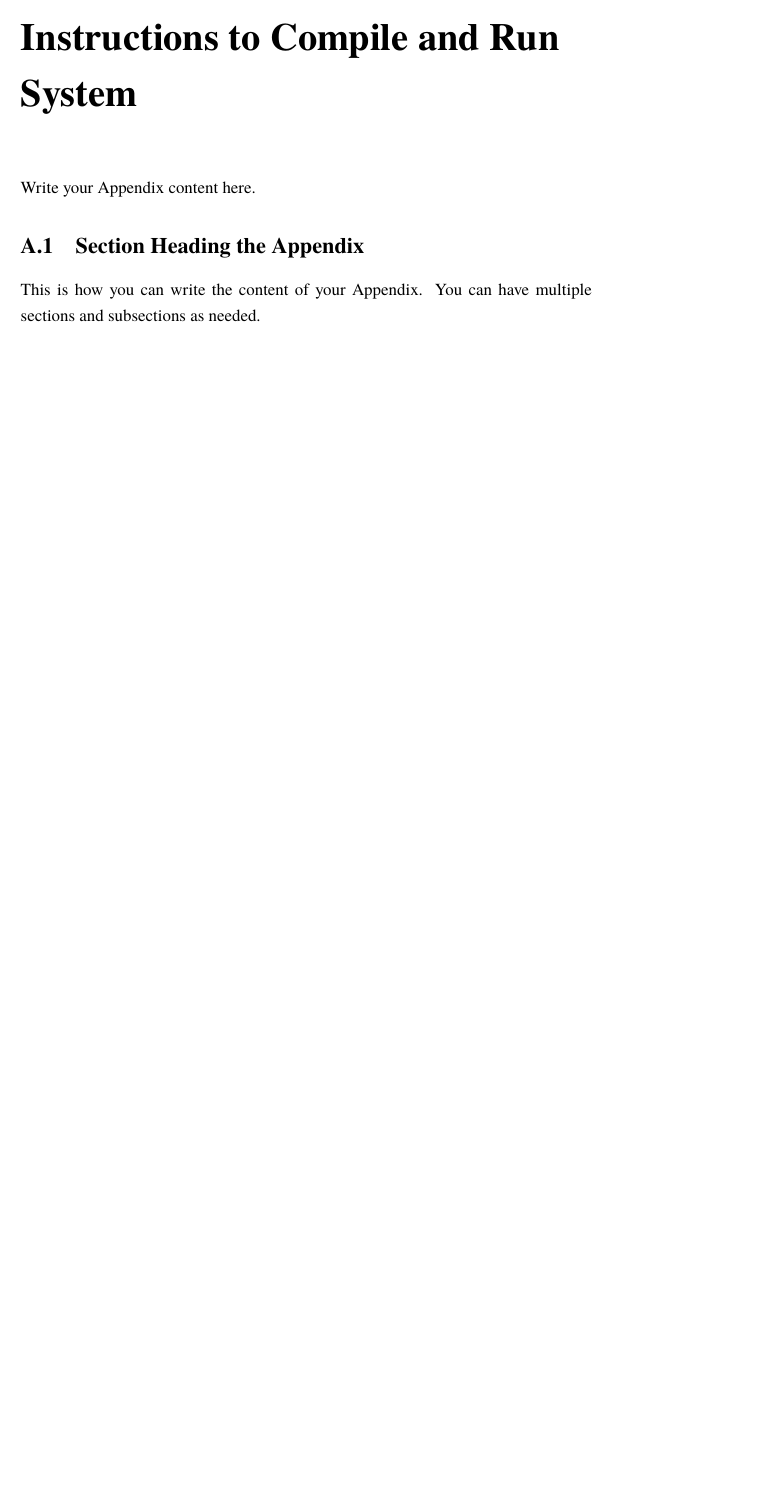
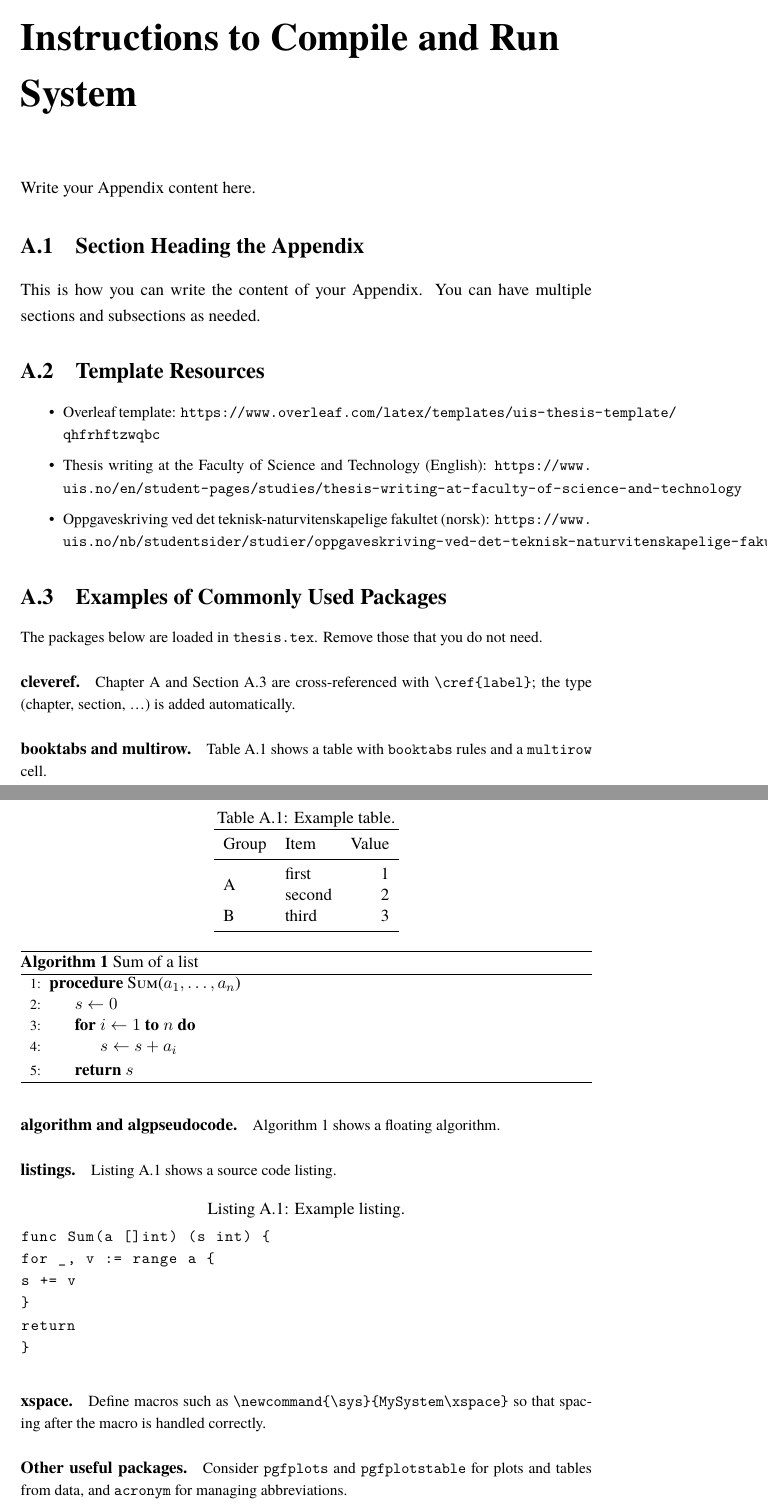
Before and after one commit to uis-no/uis-thesis, a LaTeX thesis (thesis.tex, which reads appendices/instructions.tex, uis-thesis.sty): part of page 14 of 15 before the commit and two parts of pages 15 and 16 of 18 after it, the two joined at a grey line, cut so that both start at the same text, the shorter picture padded with empty space. Compiled offline with LuaLaTeX; a missing font is replaced by an installed copy or a similar font; a LaTeX package or settings file that is missing is left out.

Commit message:
Add instructions environment, checklist, and packages
Wrap guidance in an instructions environment that can be hidden with
\hideinstructions or the noinstructions option. Add a pre-submission
checklist, resource links, hyperref setup, and commonly used packages
with usage examples.

Closes: #31, #25, #27, #21, #23

Co-Authored-By: Claude Sonnet 5.5 <noreply@anthropic.com>

```diff
--- a/appendices/instructions.tex
+++ b/appendices/instructions.tex
@@ -10,3 +10,73 @@ Write your Appendix content here.
 
 This is how you can write the content of your Appendix.
 You can have multiple sections and subsections as needed.
+
+\begin{instructions}
+\section{Template Resources}
+\label{apx:instructions:resources}
+
+\begin{itemize}
+\item Overleaf template: \url{https://www.overleaf.com/latex/templates/uis-thesis-template/qhfrhftzwqbc}
+\item Thesis writing at the Faculty of Science and Technology (English): \url{https://www.uis.no/en/student-pages/studies/thesis-writing-at-faculty-of-science-and-technology}
+\item Oppgaveskriving ved det teknisk-naturvitenskapelige fakultet (norsk): \url{https://www.uis.no/nb/studentsider/studier/oppgaveskriving-ved-det-teknisk-naturvitenskapelige-fakultet}
+\end{itemize}
+
+\section{Examples of Commonly Used Packages}
+\label{apx:instructions:packages}
+
+The packages below are loaded in \texttt{thesis.tex}.
+Remove those that you do not need.
+
+\paragraph{cleveref.}
+\cref{apx:instructions} and \cref{apx:instructions:packages} are cross-referenced with \verb|\cref{label}|; the type (chapter, section, \dots) is added automatically.
+
+\paragraph{booktabs and multirow.}
+\Cref{tab:example} shows a table with \texttt{booktabs} rules and a \texttt{multirow} cell.
+\begin{table}[t]
+\centering
+\caption{Example table.}
+\label{tab:example}
+\begin{tabular}{llr}
+\toprule
+Group & Item & Value \\
+\midrule
+\multirow{2}{*}{A} & first  & 1 \\
+                   & second & 2 \\
+B                  & third  & 3 \\
+\bottomrule
+\end{tabular}
+\end{table}
+
+\paragraph{algorithm and algpseudocode.}
+\Cref{alg:example} shows a floating algorithm.
+\begin{algorithm}[t]
+\caption{Sum of a list}
+\label{alg:example}
+\begin{algorithmic}[1]
+\Procedure{Sum}{$a_1,\dots,a_n$}
+  \State $s \gets 0$
+  \For{$i \gets 1$ \textbf{to} $n$}
+    \State $s \gets s + a_i$
+  \EndFor
+  \State \Return $s$
+\EndProcedure
+\end{algorithmic}
+\end{algorithm}
+
+\paragraph{listings.}
+\Cref{lst:example} shows a source code listing.
+\begin{lstlisting}[caption={Example listing.},label={lst:example},basicstyle=\ttfamily\small]
+func Sum(a []int) (s int) {
+	for _, v := range a {
+		s += v
+	}
+	return
+}
+\end{lstlisting}
+
+\paragraph{xspace.}
+Define macros such as \verb|\newcommand{\sys}{MySystem\xspace}| so that spacing after the macro is handled correctly.
+
+\paragraph{Other useful packages.}
+Consider \texttt{pgfplots} and \texttt{pgfplotstable} for plots and tables from data, and \texttt{acronym} for managing abbreviations.
+\end{instructions}
--- a/uis-thesis.sty
+++ b/uis-thesis.sty
@@ -30,6 +30,7 @@
 \RequirePackage{adjustbox}
 \RequirePackage{calc}
 \RequirePackage{amssymb}
+\RequirePackage{comment}
 
 % Set \homepath to allow checking if running on Overleaf
 \begingroup\endlinechar=-1\relax
@@ -53,6 +54,8 @@
 
 \newif\if@printlogo\@printlogofalse
 \DeclareOption{print}{\@printlogotrue}
+\newif\if@showinstructions\@showinstructionstrue
+\DeclareOption{noinstructions}{\@showinstructionsfalse}
 \DeclareOption*{\PackageWarning{uis-thesis}{Unknown ‘\CurrentOption’}}
 \ProcessOptions\relax
 
```
Also changed, not shown: appendices/checklist.tex (added, +21 -0 lines), chapters/intro.tex (+10 -0 lines), frontmatter/abstract.tex (+2 -0 lines), frontmatter/disclosure.tex (+5 -2 lines), thesis.tex (+25 -1 lines), README.md, uis-thesis.sty (14 more changed lines).
